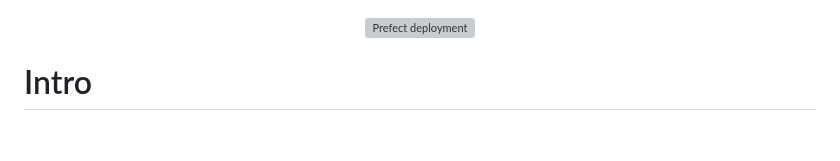
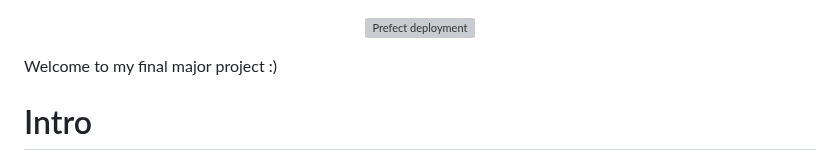
Before and after one commit to JCOQUE/TFG-ingenieria, a Markdown page: README.md, the part around the change. GitHub-like rendering; blank space fills up the shorter version; grey boxes are pictures that could not be loaded.

```diff
--- a/README.md
+++ b/README.md
@@ -2,6 +2,7 @@
   <img src="Memoria/imgs/Arquitectura.png" alt="Prefect deployment" style = "width:50%;">
 </p>
 
+Welcome to my final major project :)
 
 # Intro
 
```
